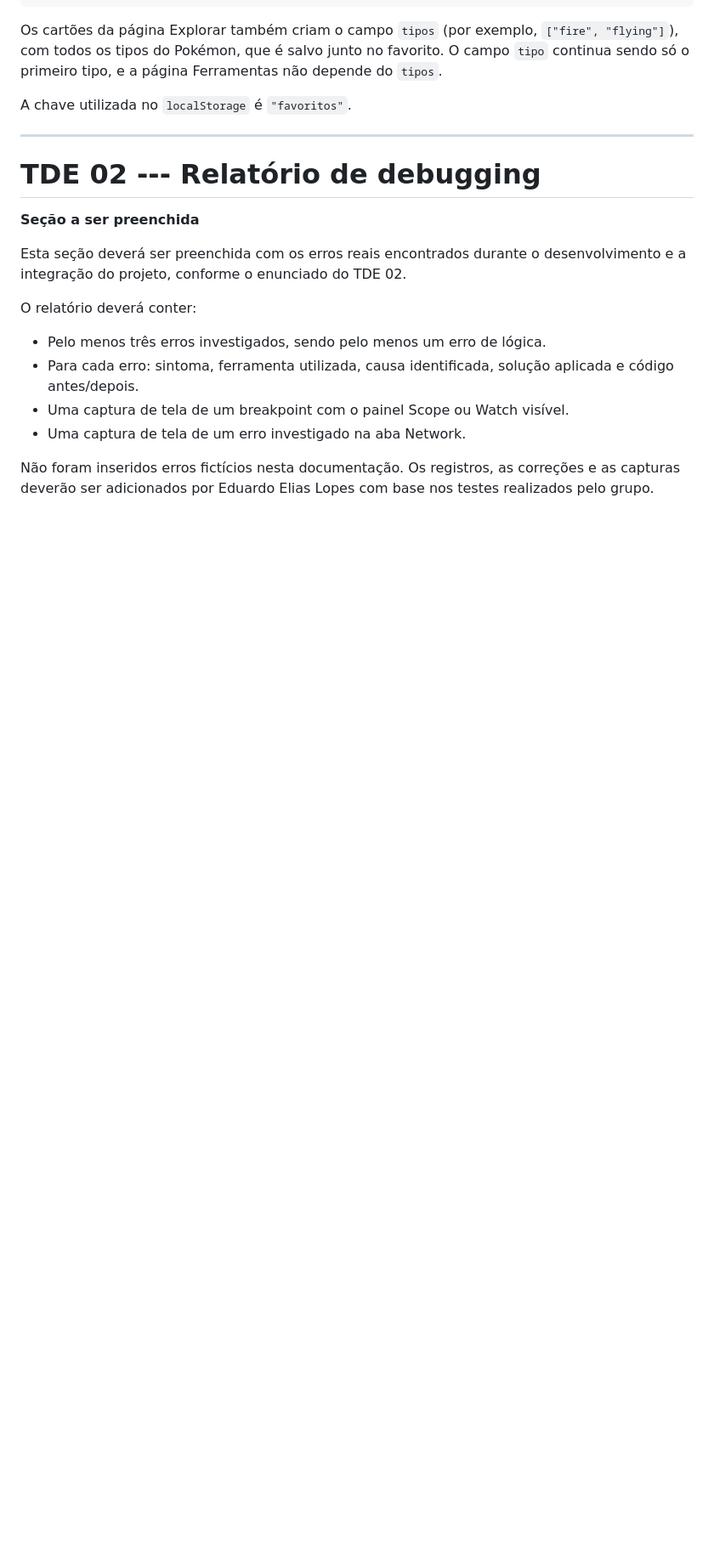
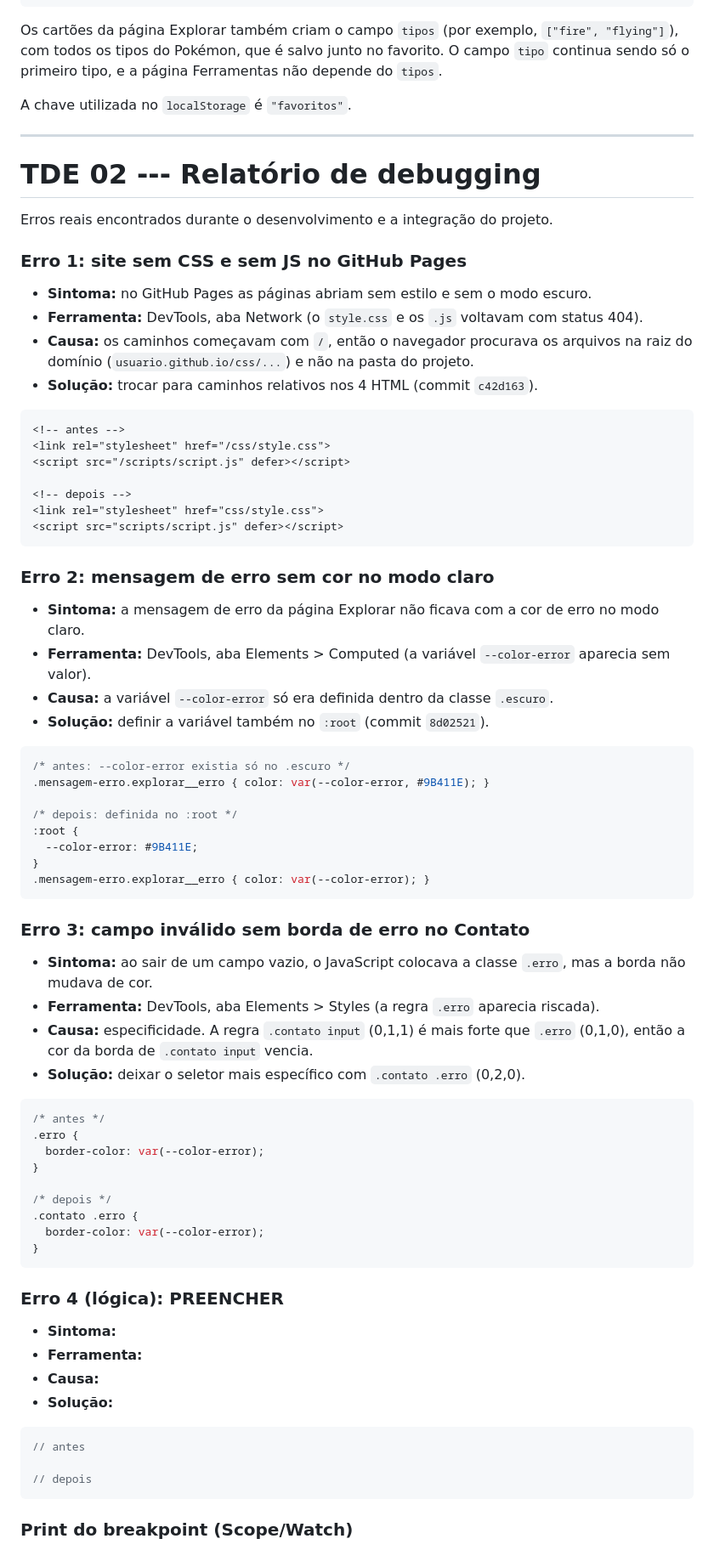
Before and after one commit to josem4rquez/Projeto-Final-Front-End, a Markdown page: README.md, the part around one of its changes. Shown at 85% size. GitHub-like rendering; blank space fills up the shorter version.

Commit message:
README: relatório de debugging do TDE 02 com prints

````diff
--- a/README.md
+++ b/README.md
@@ -335,21 +335,77 @@ A chave utilizada no `localStorage` é `"favoritos"`.
 
 # TDE 02 --- Relatório de debugging
 
-**Seção a ser preenchida**
+Erros reais encontrados durante o desenvolvimento e a integração do projeto.
 
-Esta seção deverá ser preenchida com os erros reais encontrados durante
-o desenvolvimento e a integração do projeto, conforme o enunciado do TDE 02.
+### Erro 1: site sem CSS e sem JS no GitHub Pages
 
-O relatório deverá conter:
+- **Sintoma:** no GitHub Pages as páginas abriam sem estilo e sem o modo escuro.
+- **Ferramenta:** DevTools, aba Network (o `style.css` e os `.js` voltavam com status 404).
+- **Causa:** os caminhos começavam com `/`, então o navegador procurava os arquivos na
+  raiz do domínio (`usuario.github.io/css/...`) e não na pasta do projeto.
+- **Solução:** trocar para caminhos relativos nos 4 HTML (commit `c42d163`).
 
-- Pelo menos três erros investigados, sendo pelo menos um erro de
-  lógica.
-- Para cada erro: sintoma, ferramenta utilizada, causa identificada,
-  solução aplicada e código antes/depois.
-- Uma captura de tela de um breakpoint com o painel Scope ou Watch
-  visível.
-- Uma captura de tela de um erro investigado na aba Network.
+```html
+<!-- antes -->
+<link rel="stylesheet" href="/css/style.css">
+<script src="/scripts/script.js" defer></script>
 
-Não foram inseridos erros fictícios nesta documentação. Os registros, as
-correções e as capturas deverão ser adicionados por Eduardo Elias Lopes com base
-nos testes realizados pelo grupo.
+<!-- depois -->
+<link rel="stylesheet" href="css/style.css">
+<script src="scripts/script.js" defer></script>
+```
+
+### Erro 2: mensagem de erro sem cor no modo claro
+
+- **Sintoma:** a mensagem de erro da página Explorar não ficava com a cor de erro no modo claro.
+- **Ferramenta:** DevTools, aba Elements > Computed (a variável `--color-error` aparecia sem valor).
+- **Causa:** a variável `--color-error` só era definida dentro da classe `.escuro`.
+- **Solução:** definir a variável também no `:root` (commit `8d02521`).
+
+```css
+/* antes: --color-error existia só no .escuro */
+.mensagem-erro.explorar__erro { color: var(--color-error, #9B411E); }
+
+/* depois: definida no :root */
+:root {
+  --color-error: #9B411E;
+}
+.mensagem-erro.explorar__erro { color: var(--color-error); }
+```
+
+### Erro 3: campo inválido sem borda de erro no Contato
+
+- **Sintoma:** ao sair de um campo vazio, o JavaScript colocava a classe `.erro`, mas a
+  borda não mudava de cor.
+- **Ferramenta:** DevTools, aba Elements > Styles (a regra `.erro` aparecia riscada).
+- **Causa:** especificidade. A regra `.contato input` (0,1,1) é mais forte que `.erro`
+  (0,1,0), então a cor da borda de `.contato input` vencia.
+- **Solução:** deixar o seletor mais específico com `.contato .erro` (0,2,0).
+
+```css
+/* antes */
+.erro {
+  border-color: var(--color-error);
+}
+
+/* depois */
+.contato .erro {
+  border-color: var(--color-error);
+}
+```
+
+### Erro 4 (lógica): PREENCHER
+
+- **Sintoma:**
+- **Ferramenta:**
+- **Causa:**
+- **Solução:**
+
+```js
+// antes
+
+// depois
+```
+
+### Print do breakpoint (Scope/Watch)
+
````
Also changed, not shown: other parts of README.md (+11 -0 lines), prints/network.png (added), prints/print1.png (added).
